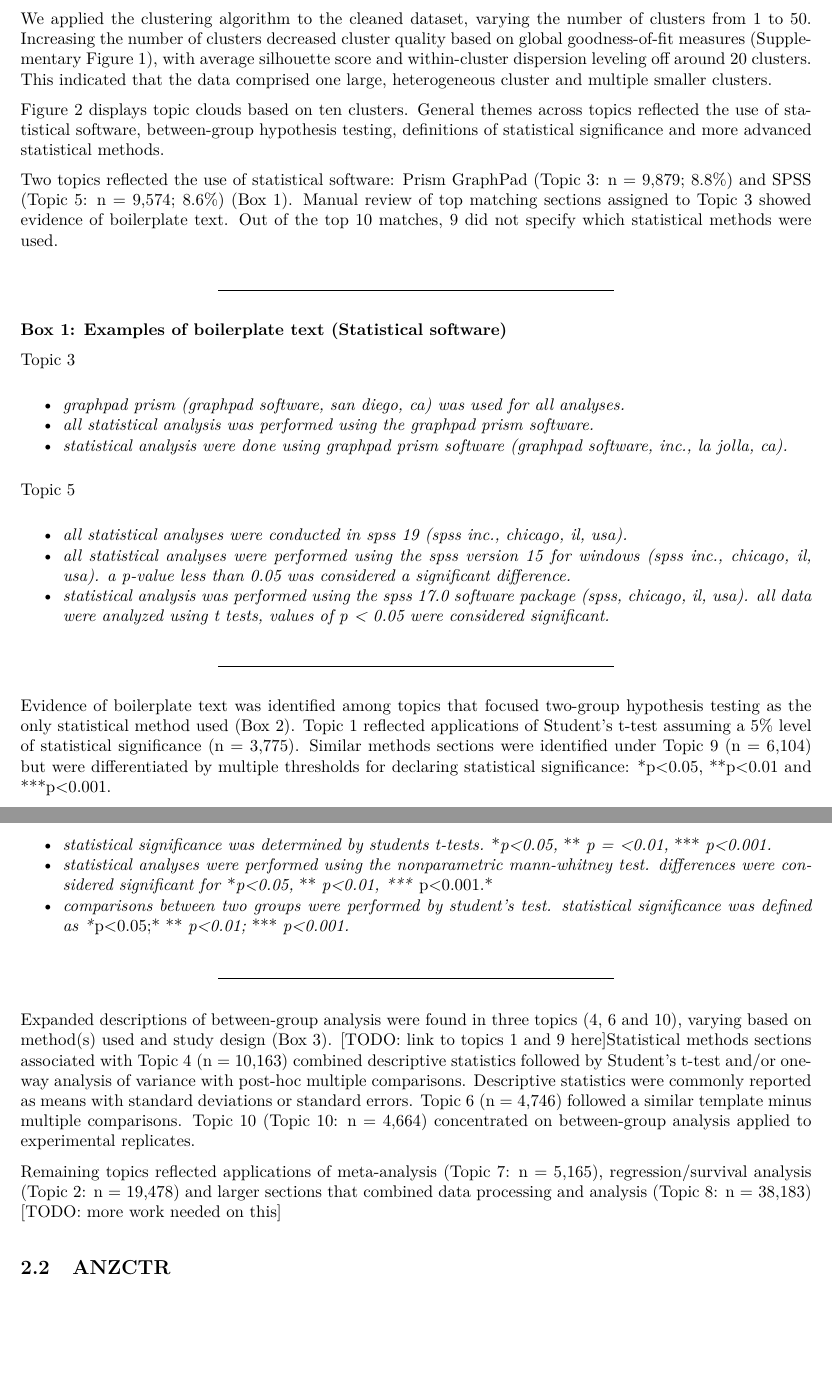
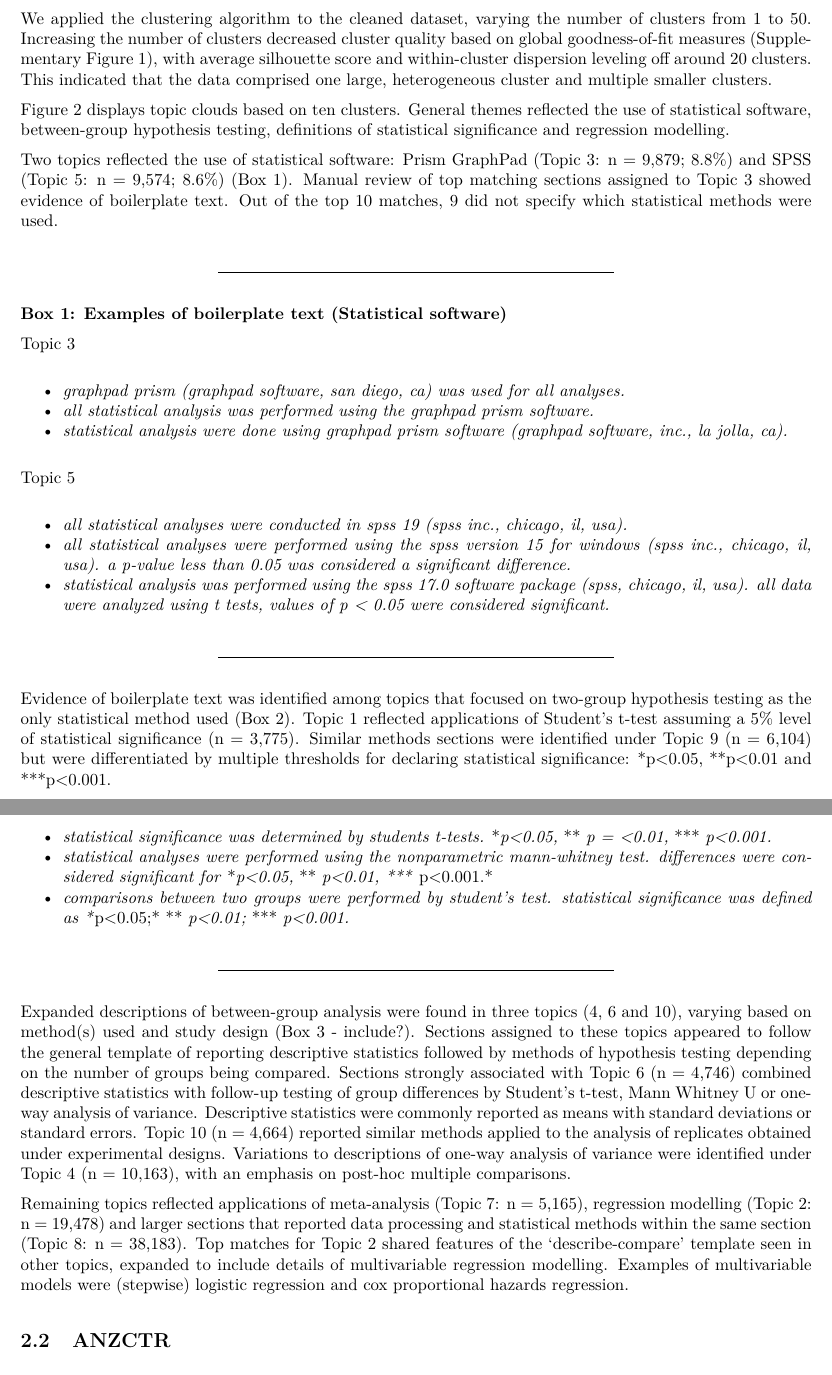
Before and after one commit to agbarnett/stats_section, an R Markdown document (manuscript/draft_manuscript.Rmd): two parts of pages 6 and 7 of 9, joined at a grey line, cut so that both start at the same text, the shorter picture padded with empty space. The pictures show the output file manuscript/draft_manuscript.pdf that the author committed with the source.

Commit message:
update plos results for 10 clusters

```diff
--- a/manuscript/draft_manuscript.Rmd
+++ b/manuscript/draft_manuscript.Rmd
@@ -189,7 +189,7 @@ include_graphics("figures/plosone.10topics.jpg")
 
 We applied the clustering algorithm to the cleaned dataset, varying the number of clusters from 1 to 50. Increasing the number of clusters decreased cluster quality based on global goodness-of-fit measures (Supplementary Figure 1), with average silhouette score and within-cluster dispersion leveling off around 20 clusters. This indicated that the data comprised one large, heterogeneous cluster and multiple smaller clusters.
 
-Figure \@ref(fig:plot-10-topics) displays topic clouds based on ten clusters. General themes across topics reflected the use of statistical software, between-group hypothesis testing, definitions of statistical significance and more advanced statistical methods.
+Figure \@ref(fig:plot-10-topics) displays topic clouds based on ten clusters. General themes reflected the use of statistical software, between-group hypothesis testing, definitions of statistical significance and regression modelling.
 
 Two topics reflected the use of statistical software: Prism GraphPad (Topic 3: n = 9,879; 8.8%) and SPSS (Topic 5: n = 9,574; 8.6%) (Box 1). Manual review of top matching sections assigned to Topic 3 showed evidence of boilerplate text. Out of the top 10 matches, 9 did not specify which statistical methods were used.
 
@@ -210,7 +210,7 @@ Topic 5
 
 ___
 
-Evidence of boilerplate text was identified among topics that focused two-group hypothesis testing as the only statistical method used (Box 2). Topic 1 reflected applications of Student's t-test assuming a 5% level of statistical significance (n = 3,775). Similar methods sections were identified under Topic 9 (n = 6,104) but were differentiated by multiple thresholds for declaring statistical significance: \*p<0.05, \*\*p<0.01 and \*\*\*p<0.001.
+Evidence of boilerplate text was identified among topics that focused on two-group hypothesis testing as the only statistical method used (Box 2). Topic 1 reflected applications of Student's t-test assuming a 5% level of statistical significance (n = 3,775). Similar methods sections were identified under Topic 9 (n = 6,104) but were differentiated by multiple thresholds for declaring statistical significance: \*p<0.05, \*\*p<0.01 and \*\*\*p<0.001.
 
 ___
 **Box 2: Examples of boilerplate text (Between-group hypothesis testing, two groups)**
@@ -229,9 +229,9 @@ Topic 9
 
 ___
 
-Expanded descriptions of between-group analysis were found in three topics (4, 6 and 10), varying based on method(s) used and study design (Box 3). [TODO: link to topics 1 and 9 here]Statistical methods sections associated with Topic 4 (n = 10,163) combined descriptive statistics followed by Student's t-test and/or one-way analysis of variance with post-hoc multiple comparisons.  Descriptive statistics were commonly reported as means with standard deviations or standard errors. Topic 6 (n = 4,746) followed a similar template minus multiple comparisons. Topic 10 (Topic 10: n = 4,664) concentrated on between-group analysis applied to experimental replicates.
+Expanded descriptions of between-group analysis were found in three topics (4, 6 and 10), varying based on method(s) used and study design (Box 3 - include?). Sections assigned to these topics appeared to follow the general template of reporting descriptive statistics followed by methods of hypothesis testing depending on the number of groups being compared. Sections strongly associated with Topic 6 (n = 4,746) combined descriptive statistics with follow-up testing of group differences by Student's t-test, Mann Whitney U or one-way analysis of variance. Descriptive statistics were commonly reported as means with standard deviations or standard errors. Topic 10 (n = 4,664) reported similar methods applied to the analysis of replicates obtained under experimental designs. Variations to descriptions of one-way analysis of variance were identified under Topic 4 (n = 10,163), with an emphasis on post-hoc multiple comparisons.
 
-Remaining topics reflected applications of meta-analysis (Topic 7: n = 5,165), regression/survival analysis (Topic 2: n = 19,478) and larger sections that combined data processing and analysis (Topic 8: n = 38,183) [TODO: more work needed on this]
+Remaining topics reflected applications of meta-analysis (Topic 7: n = 5,165), regression modelling (Topic 2: n = 19,478) and larger sections that reported data processing and statistical methods within the same section (Topic 8: n = 38,183). Top matches for Topic 2 shared features of the 'describe-compare' template seen in other topics, expanded to include details of multivariable regression modelling. Examples of multivariable models were (stepwise) logistic regression and cox proportional hazards regression.
 
 ## ANZCTR
 
```
Also changed, not shown: manuscript/draft_manuscript.pdf.
